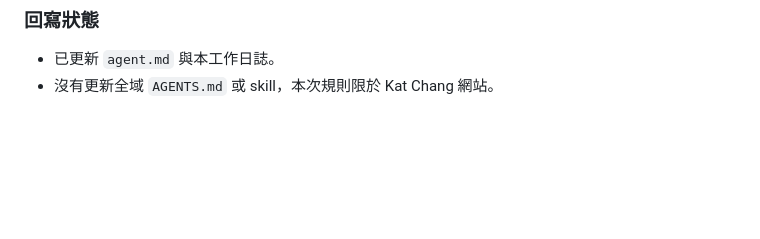
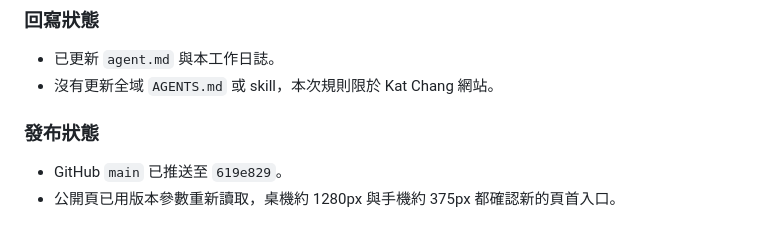
Before and after one commit to 594katchang-source/594katchang-source.github.io, a Markdown page: project-worklog.md, the part around the change. Drawn GitHub-style; blank space fills up the shorter version.

Commit message:
Record header navigation release verification

```diff
--- a/project-worklog.md
+++ b/project-worklog.md
@@ -511,3 +511,8 @@
 
 - 已更新 `agent.md` 與本工作日誌。
 - 沒有更新全域 `AGENTS.md` 或 skill，本次規則限於 Kat Chang 網站。
+
+### 發布狀態
+
+- GitHub `main` 已推送至 `619e829`。
+- 公開頁已用版本參數重新讀取，桌機約 1280px 與手機約 375px 都確認新的頁首入口。
```
